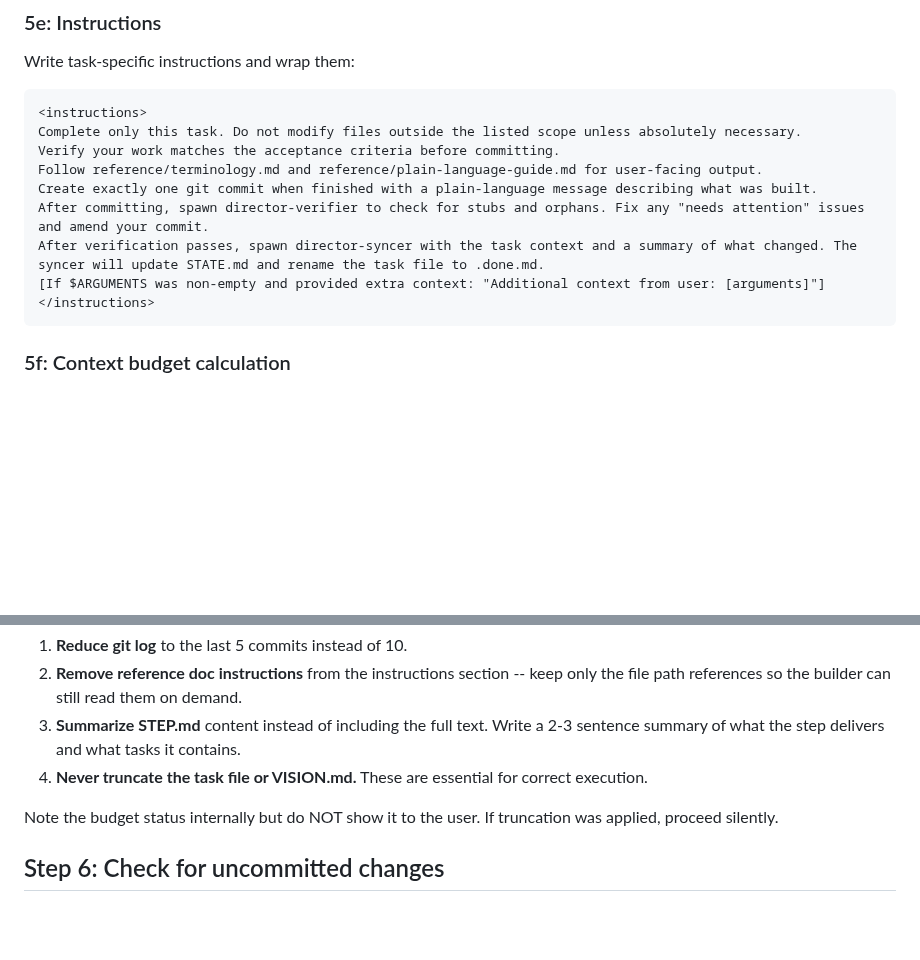
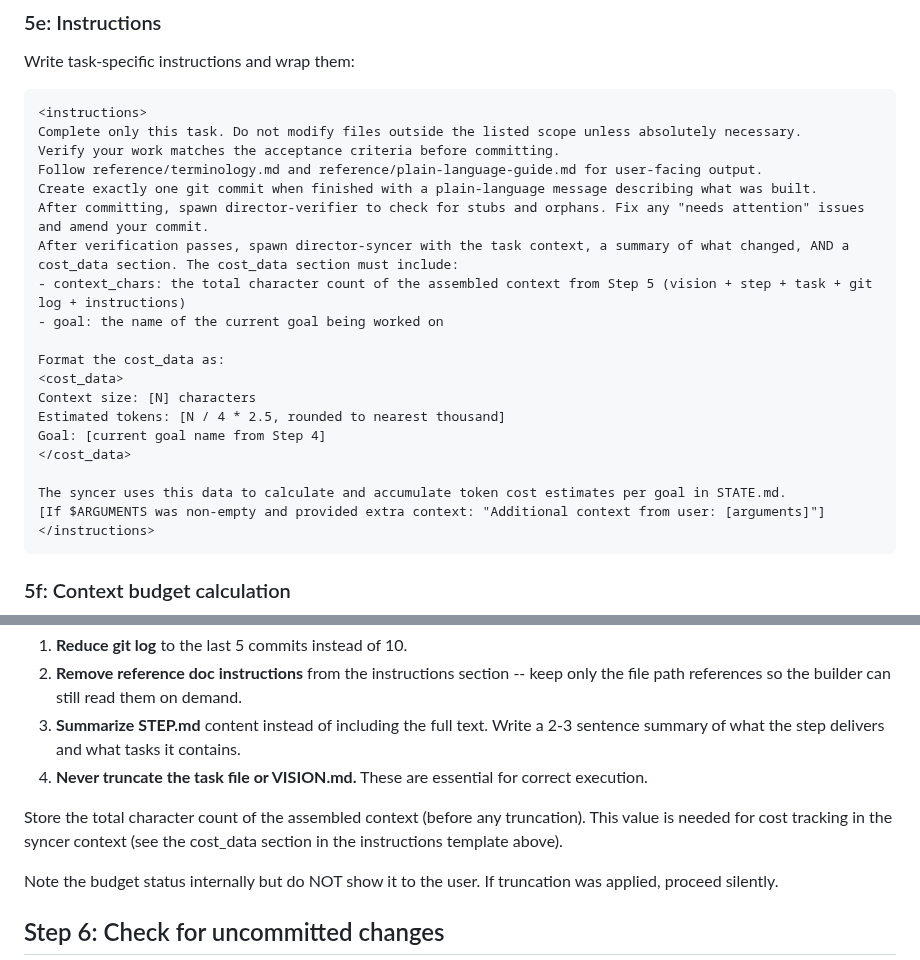
Before and after one commit to noahrasheta/director, a Markdown page: skills/build/SKILL.md, 2 parts joined by grey strips. Drawn GitHub-style; blank space fills up the shorter version.

Commit message:
feat(06-02): pass cost_data from build skill to syncer
- Add cost_data XML section to syncer context in Step 5e instructions
- Include context_chars (assembled context character count) and goal name
- Add note in Step 5f to store character count before truncation for cost tracking
- Syncer uses this data to calculate and accumulate per-goal token estimates

````diff
--- a/skills/build/SKILL.md
+++ b/skills/build/SKILL.md
@@ -172,7 +172,18 @@ Verify your work matches the acceptance criteria before committing.
 Follow reference/terminology.md and reference/plain-language-guide.md for user-facing output.
 Create exactly one git commit when finished with a plain-language message describing what was built.
 After committing, spawn director-verifier to check for stubs and orphans. Fix any "needs attention" issues and amend your commit.
-After verification passes, spawn director-syncer with the task context and a summary of what changed. The syncer will update STATE.md and rename the task file to .done.md.
+After verification passes, spawn director-syncer with the task context, a summary of what changed, AND a cost_data section. The cost_data section must include:
+- context_chars: the total character count of the assembled context from Step 5 (vision + step + task + git log + instructions)
+- goal: the name of the current goal being worked on
+
+Format the cost_data as:
+<cost_data>
+Context size: [N] characters
+Estimated tokens: [N / 4 * 2.5, rounded to nearest thousand]
+Goal: [current goal name from Step 4]
+</cost_data>
+
+The syncer uses this data to calculate and accumulate token cost estimates per goal in STATE.md.
 [If $ARGUMENTS was non-empty and provided extra context: "Additional context from user: [arguments]"]
 </instructions>
 ```
@@ -189,6 +200,8 @@ If the estimated total exceeds 60,000 tokens, apply truncation in this order:
 2. **Remove reference doc instructions** from the instructions section -- keep only the file path references so the builder can still read them on demand.
 3. **Summarize STEP.md** content instead of including the full text. Write a 2-3 sentence summary of what the step delivers and what tasks it contains.
 4. **Never truncate the task file or VISION.md.** These are essential for correct execution.
+
+Store the total character count of the assembled context (before any truncation). This value is needed for cost tracking in the syncer context (see the cost_data section in the instructions template above).
 
 Note the budget status internally but do NOT show it to the user. If truncation was applied, proceed silently.
 
````
